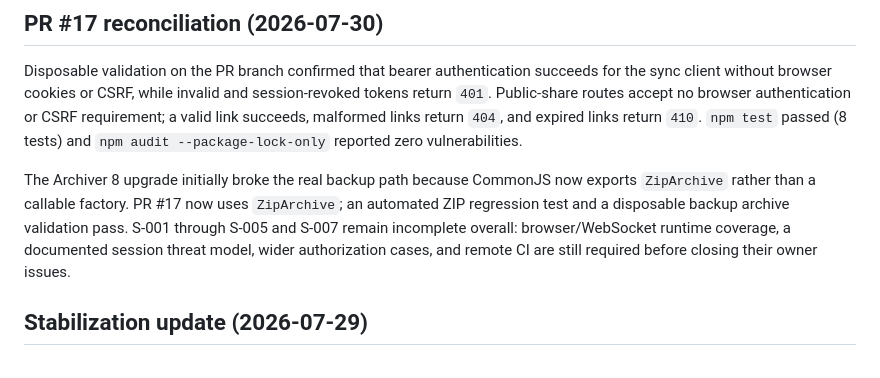
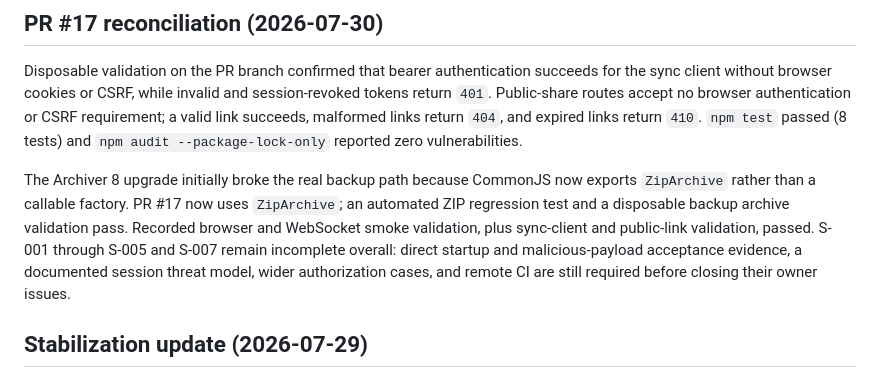
Before and after one commit to bielxdh3/servidor-drive, a Markdown page: docs/security/current-findings.md, the part around the change. Drawn GitHub-style.

```diff
--- a/docs/security/current-findings.md
+++ b/docs/security/current-findings.md
@@ -4,7 +4,7 @@
 
 Disposable validation on the PR branch confirmed that bearer authentication succeeds for the sync client without browser cookies or CSRF, while invalid and session-revoked tokens return `401`. Public-share routes accept no browser authentication or CSRF requirement; a valid link succeeds, malformed links return `404`, and expired links return `410`. `npm test` passed (8 tests) and `npm audit --package-lock-only` reported zero vulnerabilities.
 
-The Archiver 8 upgrade initially broke the real backup path because CommonJS now exports `ZipArchive` rather than a callable factory. PR #17 now uses `ZipArchive`; an automated ZIP regression test and a disposable backup archive validation pass. S-001 through S-005 and S-007 remain incomplete overall: browser/WebSocket runtime coverage, a documented session threat model, wider authorization cases, and remote CI are still required before closing their owner issues.
+The Archiver 8 upgrade initially broke the real backup path because CommonJS now exports `ZipArchive` rather than a callable factory. PR #17 now uses `ZipArchive`; an automated ZIP regression test and a disposable backup archive validation pass. Recorded browser and WebSocket smoke validation, plus sync-client and public-link validation, passed. S-001 through S-005 and S-007 remain incomplete overall: direct startup and malicious-payload acceptance evidence, a documented session threat model, wider authorization cases, and remote CI are still required before closing their owner issues.
 
 ## Stabilization update (2026-07-29)
 
```
Also changed, not shown: docs/plan-tree.md (+14 -14 lines).
